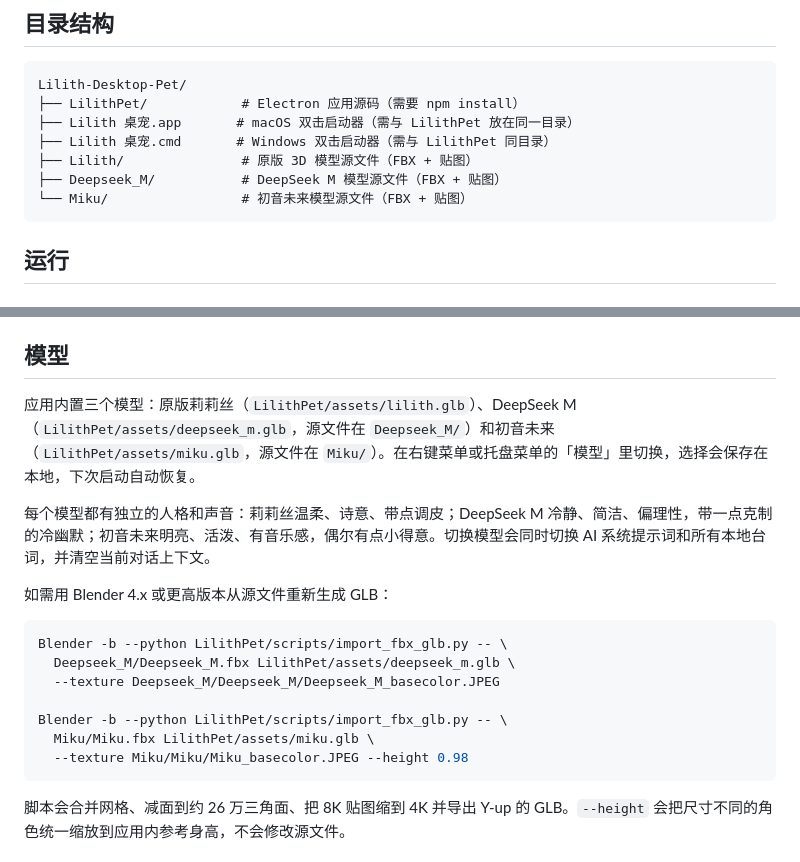
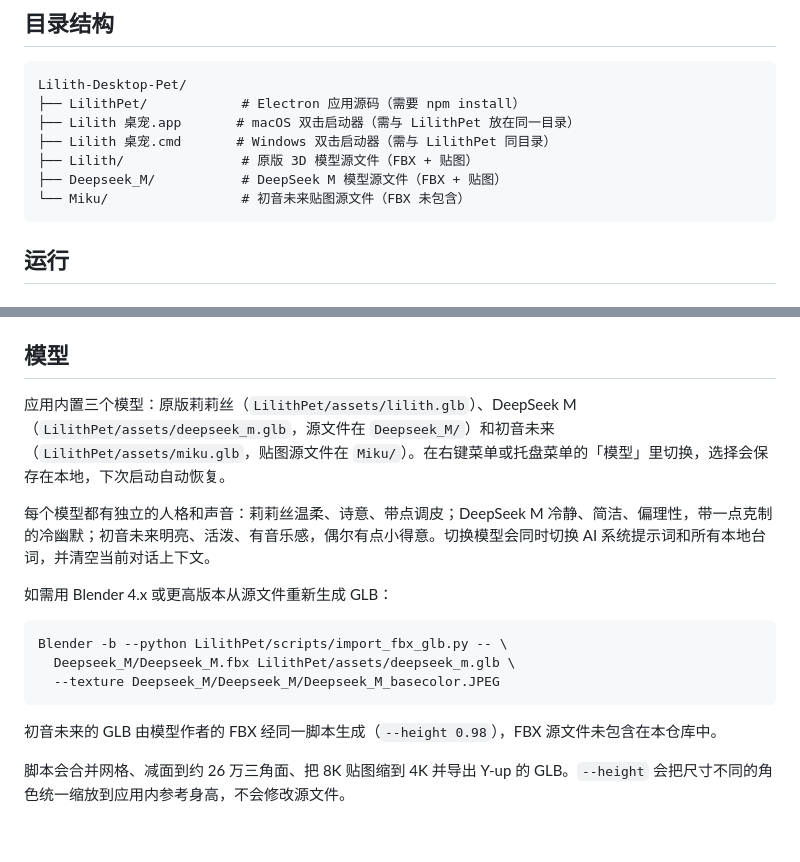
Before and after one commit to ScFractures/lilith-desktop-pet, a Markdown page: README.zh-CN.md, 2 parts joined by grey strips. Drawn GitHub-style; blank space fills up the shorter version.

Commit message:
Document Miku source availability

````diff
--- a/README.zh-CN.md
+++ b/README.zh-CN.md
@@ -13,7 +13,7 @@ Lilith-Desktop-Pet/
 ├── Lilith 桌宠.cmd       # Windows 双击启动器（需与 LilithPet 同目录）
 ├── Lilith/               # 原版 3D 模型源文件（FBX + 贴图）
 ├── Deepseek_M/           # DeepSeek M 模型源文件（FBX + 贴图）
-└── Miku/                 # 初音未来模型源文件（FBX + 贴图）
+└── Miku/                 # 初音未来贴图源文件（FBX 未包含）
 ```
 
 ## 运行
@@ -94,7 +94,7 @@ npm start
 
 ## 模型
 
-应用内置三个模型：原版莉莉丝（`LilithPet/assets/lilith.glb`）、DeepSeek M（`LilithPet/assets/deepseek_m.glb`，源文件在 `Deepseek_M/`）和初音未来（`LilithPet/assets/miku.glb`，源文件在 `Miku/`）。在右键菜单或托盘菜单的「模型」里切换，选择会保存在本地，下次启动自动恢复。
+应用内置三个模型：原版莉莉丝（`LilithPet/assets/lilith.glb`）、DeepSeek M（`LilithPet/assets/deepseek_m.glb`，源文件在 `Deepseek_M/`）和初音未来（`LilithPet/assets/miku.glb`，贴图源文件在 `Miku/`）。在右键菜单或托盘菜单的「模型」里切换，选择会保存在本地，下次启动自动恢复。
 
 每个模型都有独立的人格和声音：莉莉丝温柔、诗意、带点调皮；DeepSeek M 冷静、简洁、偏理性，带一点克制的冷幽默；初音未来明亮、活泼、有音乐感，偶尔有点小得意。切换模型会同时切换 AI 系统提示词和所有本地台词，并清空当前对话上下文。
 
@@ -104,11 +104,9 @@ npm start
 Blender -b --python LilithPet/scripts/import_fbx_glb.py -- \
   Deepseek_M/Deepseek_M.fbx LilithPet/assets/deepseek_m.glb \
   --texture Deepseek_M/Deepseek_M/Deepseek_M_basecolor.JPEG
+```
 
-Blender -b --python LilithPet/scripts/import_fbx_glb.py -- \
-  Miku/Miku.fbx LilithPet/assets/miku.glb \
-  --texture Miku/Miku/Miku_basecolor.JPEG --height 0.98
-```
+初音未来的 GLB 由模型作者的 FBX 经同一脚本生成（`--height 0.98`），FBX 源文件未包含在本仓库中。
 
 脚本会合并网格、减面到约 26 万三角面、把 8K 贴图缩到 4K 并导出 Y-up 的 GLB。`--height` 会把尺寸不同的角色统一缩放到应用内参考身高，不会修改源文件。
 
````
Also changed, not shown: README.md (+4 -6 lines).
